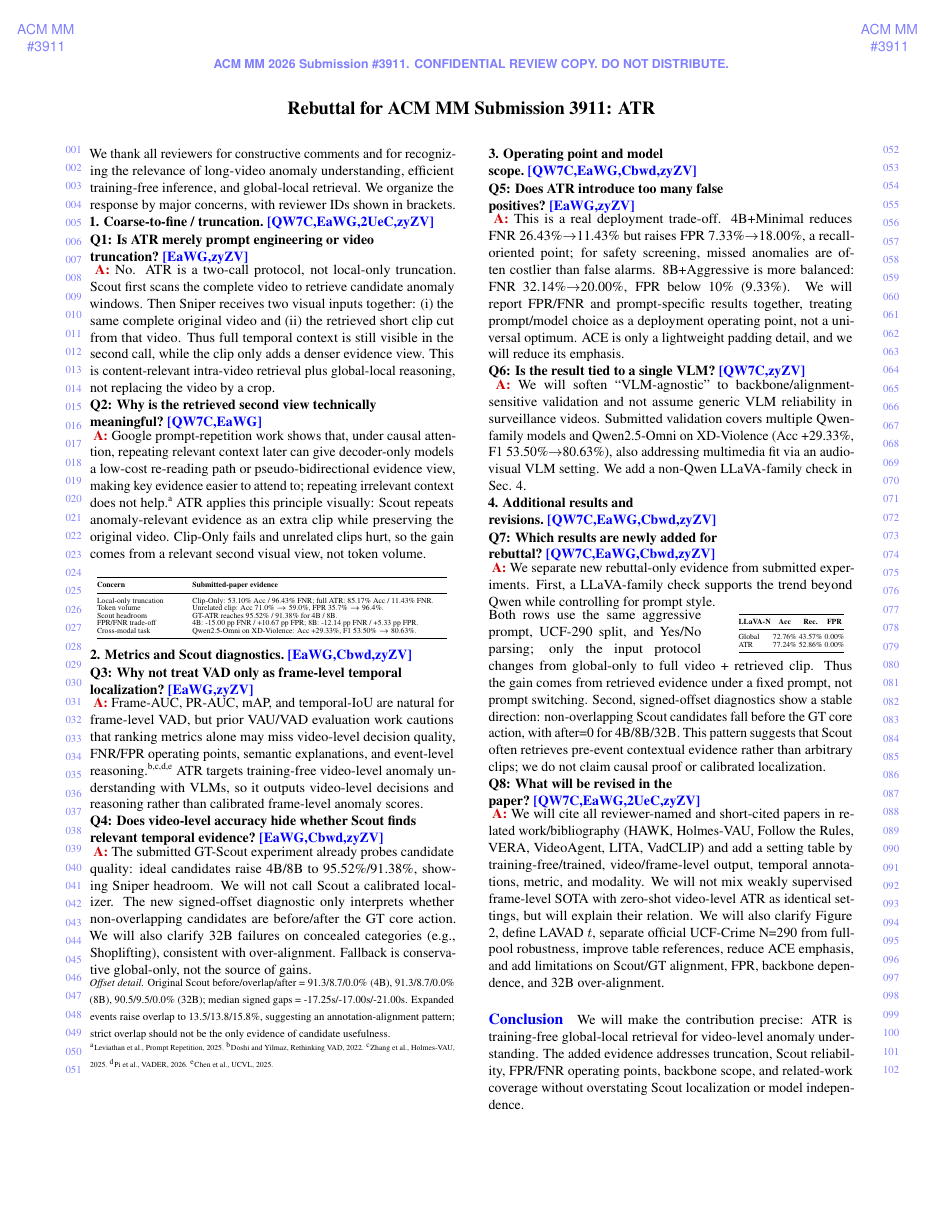
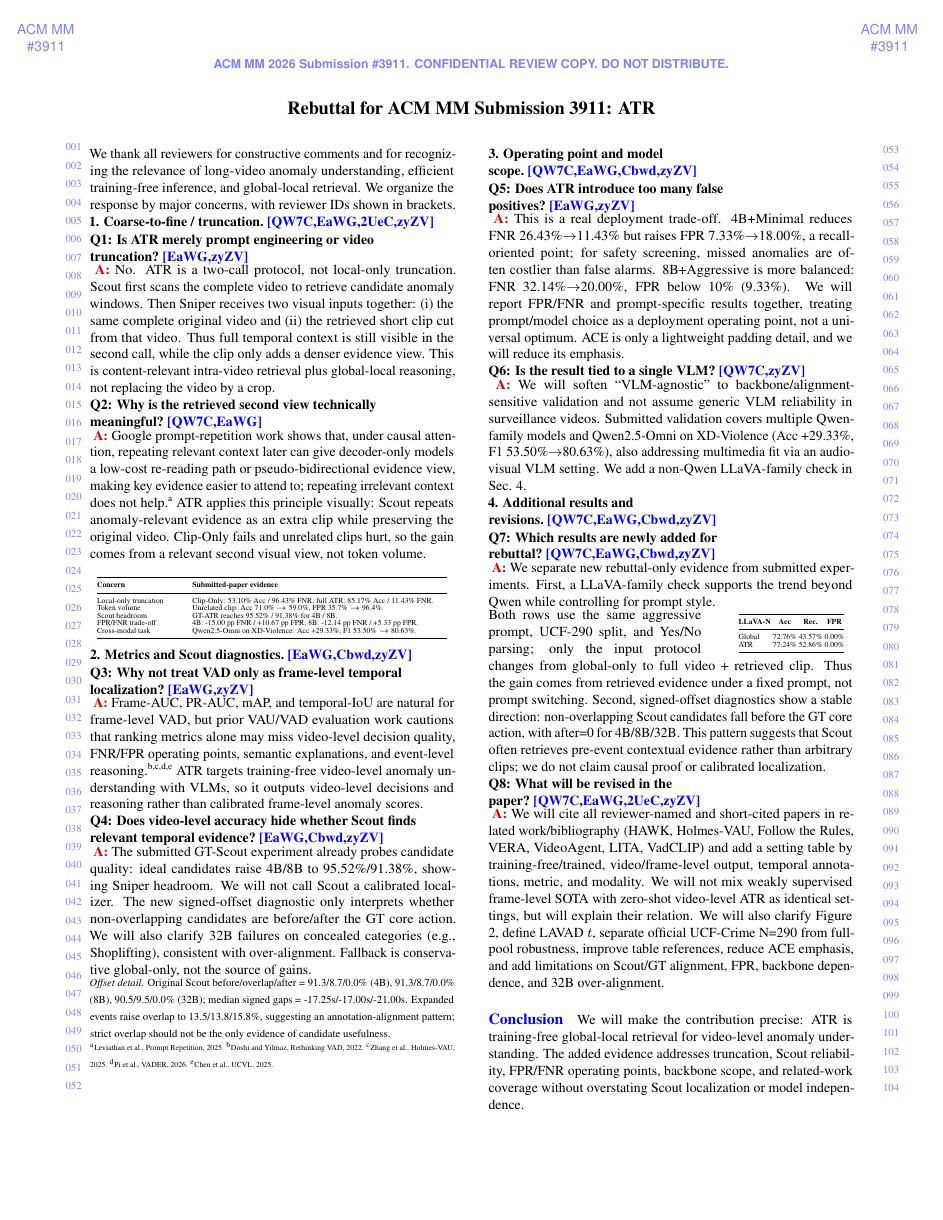
Before and after one commit to zhangyao23/ACM-rebuttal, a LaTeX CV (rebuttal_acmmm_cvpr_style.tex): the whole page. Compiled offline with pdfLaTeX.

Commit message:
Fix rebuttal side line markers

```diff
--- a/rebuttal_acmmm_cvpr_style.tex
+++ b/rebuttal_acmmm_cvpr_style.tex
@@ -22,18 +22,21 @@
 \newcommand{\q}[2]{\par\noindent{\raggedright\textbf{#1}~\rev{#2}\par}\vspace{-0.24em}\noindent}
 \newcommand{\tightv}{\vspace{-0.45em}}
 \newcount\sidecount
-\newdimen\sidey
+\newdimen\sideyleft
+\newdimen\sideyright
 \newcommand{\sideruler}{%
   \sidecount=1
-  \sidey=.38in
+  \sideyleft=.36in
+  \sideyright=.38in
   \loop
-    \put(\LenToUnit{-16pt},\LenToUnit{-\sidey}){\cvprtenhv\color[rgb]{.5,.5,1}\scriptsize\ifnum\sidecount<10 00\else\ifnum\sidecount<100 0\fi\fi\number\sidecount}%
-    \advance\sidecount by 51
-    \put(\LenToUnit{\textwidth+20pt},\LenToUnit{-\sidey}){\cvprtenhv\color[rgb]{.5,.5,1}\scriptsize\ifnum\sidecount<100 0\fi\number\sidecount}%
-    \advance\sidecount by -51
+    \put(\LenToUnit{-16pt},\LenToUnit{-\sideyleft}){\cvprtenhv\color[rgb]{.5,.5,1}\scriptsize\ifnum\sidecount<10 00\else\ifnum\sidecount<100 0\fi\fi\number\sidecount}%
+    \advance\sidecount by 52
+    \put(\LenToUnit{\textwidth+20pt},\LenToUnit{-\sideyright}){\cvprtenhv\color[rgb]{.5,.5,1}\scriptsize\ifnum\sidecount<100 0\fi\number\sidecount}%
+    \advance\sidecount by -52
     \advance\sidecount by 1
-    \advance\sidey by 12pt
-  \ifnum\sidecount<52
+    \advance\sideyleft by 12pt
+    \advance\sideyright by 12pt
+  \ifnum\sidecount<53
   \repeat
 }
 
```
